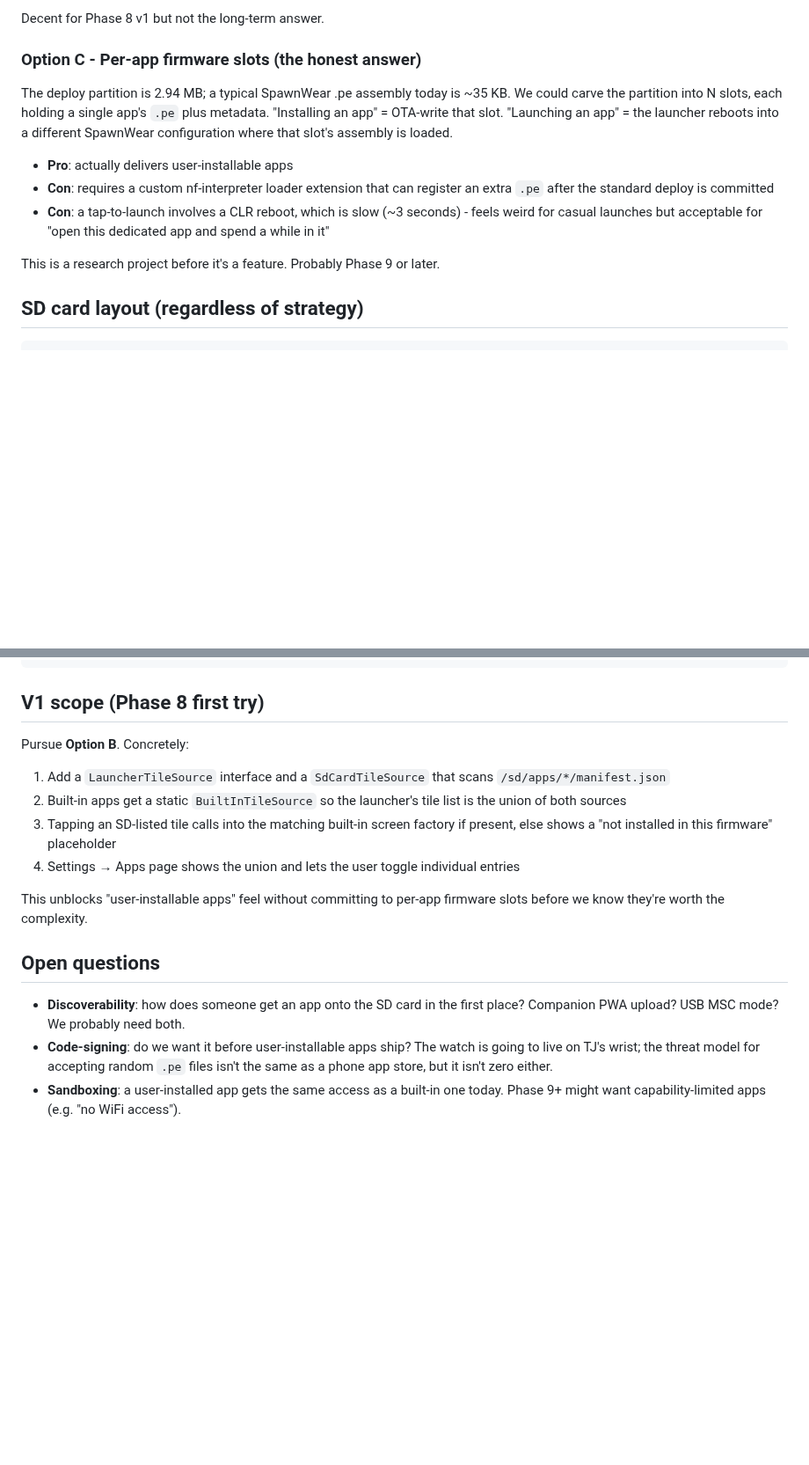
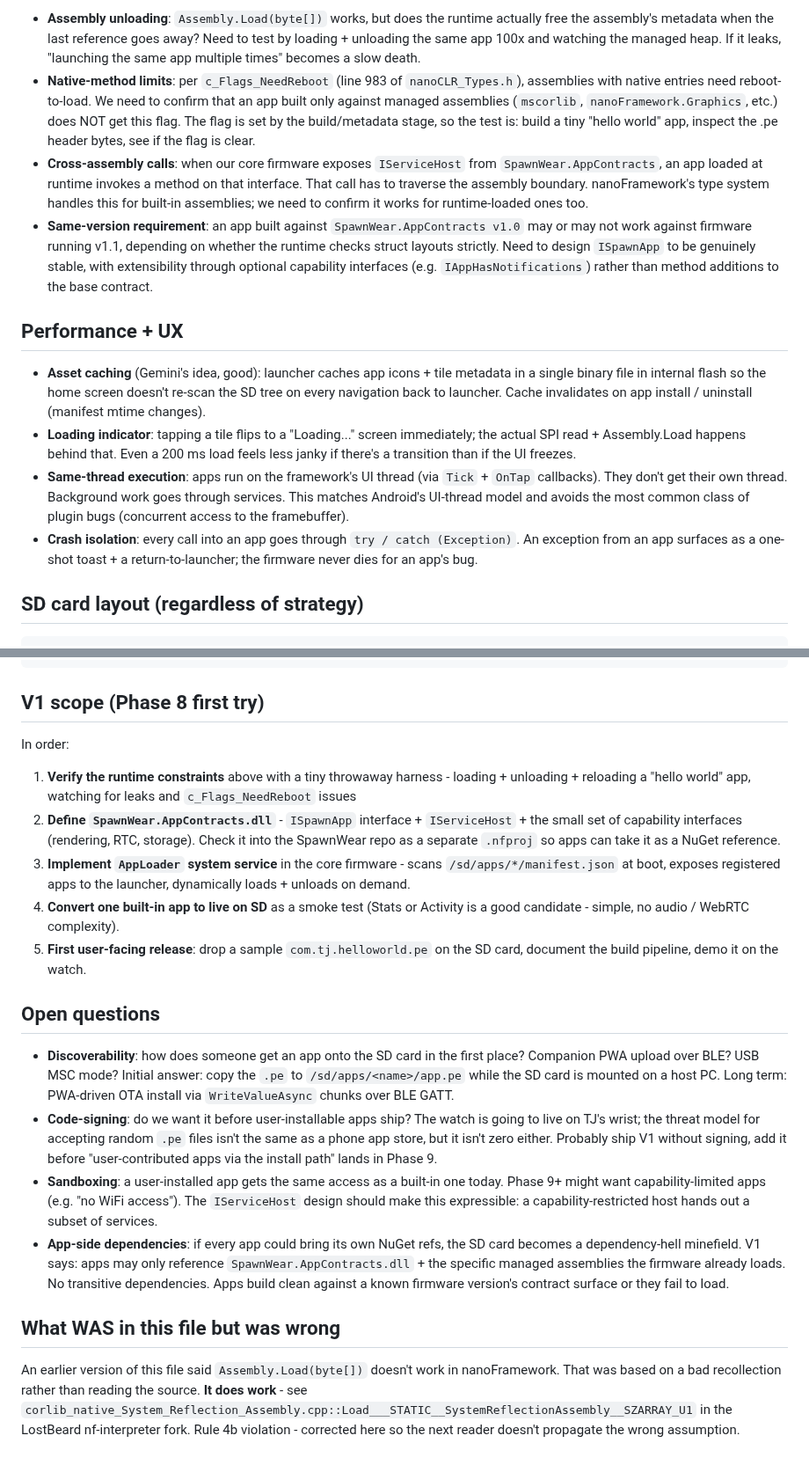
Before and after one commit to LostBeard/SpawnWear, a Markdown page: Plans/sd-card-apps.md, 2 parts joined by grey strips. Shown at 88% size. GitHub-like rendering; blank space fills up the shorter version.

```diff
--- a/Plans/sd-card-apps.md
+++ b/Plans/sd-card-apps.md
@@ -39,15 +58,15 @@ Each "installable app" is actually a managed assembly compiled into the firmware
 
-Decent for Phase 8 v1 but not the long-term answer.
+- **Assembly unloading**: `Assembly.Load(byte[])` works, but does the runtime actually free the assembly's metadata when the last reference goes away? Need to test by loading + unloading the same app 100x and watching the managed heap. If it leaks, "launching the same app multiple times" becomes a slow death.
+- **Native-method limits**: per `c_Flags_NeedReboot` (line 983 of `nanoCLR_Types.h`), assemblies with native entries need reboot-to-load. We need to confirm that an app built only against managed assemblies (`mscorlib`, `nanoFramework.Graphics`, etc.) does NOT get this flag. The flag is set by the build/metadata stage, so the test is: build a tiny "hello world" app, inspect the .pe header bytes, see if the flag is clear.
+- **Cross-assembly calls**: when our core firmware exposes `IServiceHost` from `SpawnWear.AppContracts`, an app loaded at runtime invokes a method on that interface. That call has to traverse the assembly boundary. nanoFramework's type system handles this for built-in assemblies; we need to confirm it works for runtime-loaded ones too.
+- **Same-version requirement**: an app built against `SpawnWear.AppContracts v1.0` may or may not work against firmware running v1.1, depending on whether the runtime checks struct layouts strictly. Need to design `ISpawnApp` to be genuinely stable, with extensibility through optional capability interfaces (e.g. `IAppHasNotifications`) rather than method additions to the base contract.
 
-### Option C - Per-app firmware slots (the honest answer)
+## Performance + UX
 
-The deploy partition is 2.94 MB; a typical SpawnWear .pe assembly today is ~35 KB. We could carve the partition into N slots, each holding a single app's `.pe` plus metadata. "Installing an app" = OTA-write that slot. "Launching an app" = the launcher reboots into a different SpawnWear configuration where that slot's assembly is loaded.
-
-- **Pro**: actually delivers user-installable apps
-- **Con**: requires a custom nf-interpreter loader extension that can register an extra `.pe` after the standard deploy is committed
-- **Con**: a tap-to-launch involves a CLR reboot, which is slow (~3 seconds) - feels weird for casual launches but acceptable for "open this dedicated app and spend a while in it"
-
-This is a research project before it's a feature. Probably Phase 9 or later.
+- **Asset caching** (Gemini's idea, good): launcher caches app icons + tile metadata in a single binary file in internal flash so the home screen doesn't re-scan the SD tree on every navigation back to launcher. Cache invalidates on app install / uninstall (manifest mtime changes).
+- **Loading indicator**: tapping a tile flips to a "Loading..." screen immediately; the actual SPI read + Assembly.Load happens behind that. Even a 200 ms load feels less janky if there's a transition than if the UI freezes.
+- **Same-thread execution**: apps run on the framework's UI thread (via `Tick` + `OnTap` callbacks). They don't get their own thread. Background work goes through services. This matches Android's UI-thread model and avoids the most common class of plugin bugs (concurrent access to the framebuffer).
+- **Crash isolation**: every call into an app goes through `try / catch (Exception)`. An exception from an app surfaces as a one-shot toast + a return-to-launcher; the firmware never dies for an app's bug.
 
 ## SD card layout (regardless of strategy)
 
@@ -73,17 +92,21 @@ This is a research project before it's a feature. Probably Phase 9 or later.
 
 ## V1 scope (Phase 8 first try)
 
-Pursue **Option B**. Concretely:
+In order:
 
-1. Add a `LauncherTileSource` interface and a `SdCardTileSource` that scans `/sd/apps/*/manifest.json`
-2. Built-in apps get a static `BuiltInTileSource` so the launcher's tile list is the union of both sources
-3. Tapping an SD-listed tile calls into the matching built-in screen factory if present, else shows a "not installed in this firmware" placeholder
-4. Settings → Apps page shows the union and lets the user toggle individual entries
-
-This unblocks "user-installable apps" feel without committing to per-app firmware slots before we know they're worth the complexity.
+1. **Verify the runtime constraints** above with a tiny throwaway harness - loading + unloading + reloading a "hello world" app, watching for leaks and `c_Flags_NeedReboot` issues
+2. **Define `SpawnWear.AppContracts.dll`** - `ISpawnApp` interface + `IServiceHost` + the small set of capability interfaces (rendering, RTC, storage). Check it into the SpawnWear repo as a separate `.nfproj` so apps can take it as a NuGet reference.
+3. **Implement `AppLoader` system service** in the core firmware - scans `/sd/apps/*/manifest.json` at boot, exposes registered apps to the launcher, dynamically loads + unloads on demand.
+4. **Convert one built-in app to live on SD** as a smoke test (Stats or Activity is a good candidate - simple, no audio / WebRTC complexity).
+5. **First user-facing release**: drop a sample `com.tj.helloworld.pe` on the SD card, document the build pipeline, demo it on the watch.
 
 ## Open questions
 
-- **Discoverability**: how does someone get an app onto the SD card in the first place? Companion PWA upload? USB MSC mode? We probably need both.
-- **Code-signing**: do we want it before user-installable apps ship? The watch is going to live on TJ's wrist; the threat model for accepting random `.pe` files isn't the same as a phone app store, but it isn't zero either.
-- **Sandboxing**: a user-installed app gets the same access as a built-in one today. Phase 9+ might want capability-limited apps (e.g. "no WiFi access").
+- **Discoverability**: how does someone get an app onto the SD card in the first place? Companion PWA upload over BLE? USB MSC mode? Initial answer: copy the `.pe` to `/sd/apps/<name>/app.pe` while the SD card is mounted on a host PC. Long term: PWA-driven OTA install via `WriteValueAsync` chunks over BLE GATT.
+- **Code-signing**: do we want it before user-installable apps ship? The watch is going to live on TJ's wrist; the threat model for accepting random `.pe` files isn't the same as a phone app store, but it isn't zero either. Probably ship V1 without signing, add it before "user-contributed apps via the install path" lands in Phase 9.
+- **Sandboxing**: a user-installed app gets the same access as a built-in one today. Phase 9+ might want capability-limited apps (e.g. "no WiFi access"). The `IServiceHost` design should make this expressible: a capability-restricted host hands out a subset of services.
+- **App-side dependencies**: if every app could bring its own NuGet refs, the SD card becomes a dependency-hell minefield. V1 says: apps may only reference `SpawnWear.AppContracts.dll` + the specific managed assemblies the firmware already loads. No transitive dependencies. Apps build clean against a known firmware version's contract surface or they fail to load.
+
+## What WAS in this file but was wrong
+
+An earlier version of this file said `Assembly.Load(byte[])` doesn't work in nanoFramework. That was based on a bad recollection rather than reading the source. **It does work** - see `corlib_native_System_Reflection_Assembly.cpp::Load___STATIC__SystemReflectionAssembly__SZARRAY_U1` in the LostBeard nf-interpreter fork. Rule 4b violation - corrected here so the next reader doesn't propagate the wrong assumption.
```
Also changed, not shown: other parts of Plans/sd-card-apps.md (+33 -14 lines).
